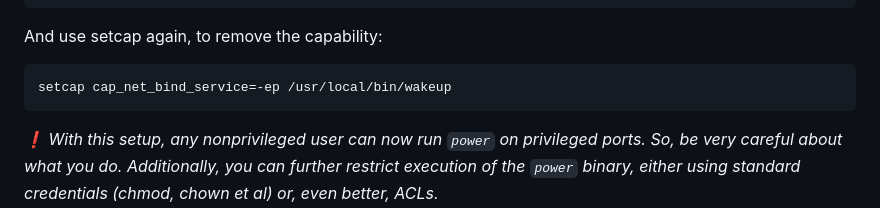
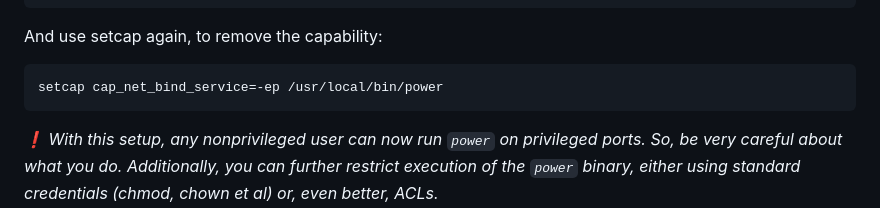
Before and after one commit to tr4cks/power, a Markdown page: README.md, the part around the change. Drawn GitHub-style.

Commit message:
Fix wrong binary name

````diff
--- a/README.md
+++ b/README.md
@@ -177,7 +177,7 @@ getcap /usr/local/bin/power
 And use setcap again, to remove the capability:
 
  ```shell
- setcap cap_net_bind_service=-ep /usr/local/bin/wakeup
+ setcap cap_net_bind_service=-ep /usr/local/bin/power
  ```
 
 *❗️ With this setup, any nonprivileged user can now run `power` on privileged ports. So, be very careful about what you do. Additionally, you can further restrict execution of the `power` binary, either using standard credentials (chmod, chown et al) or, even better, ACLs.*
````
